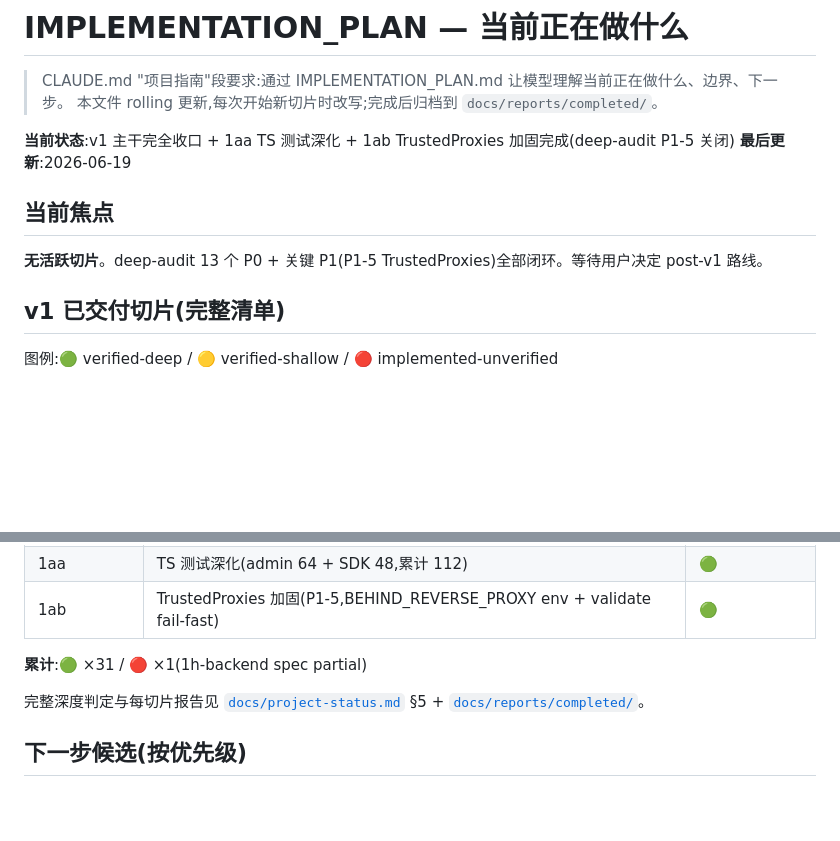
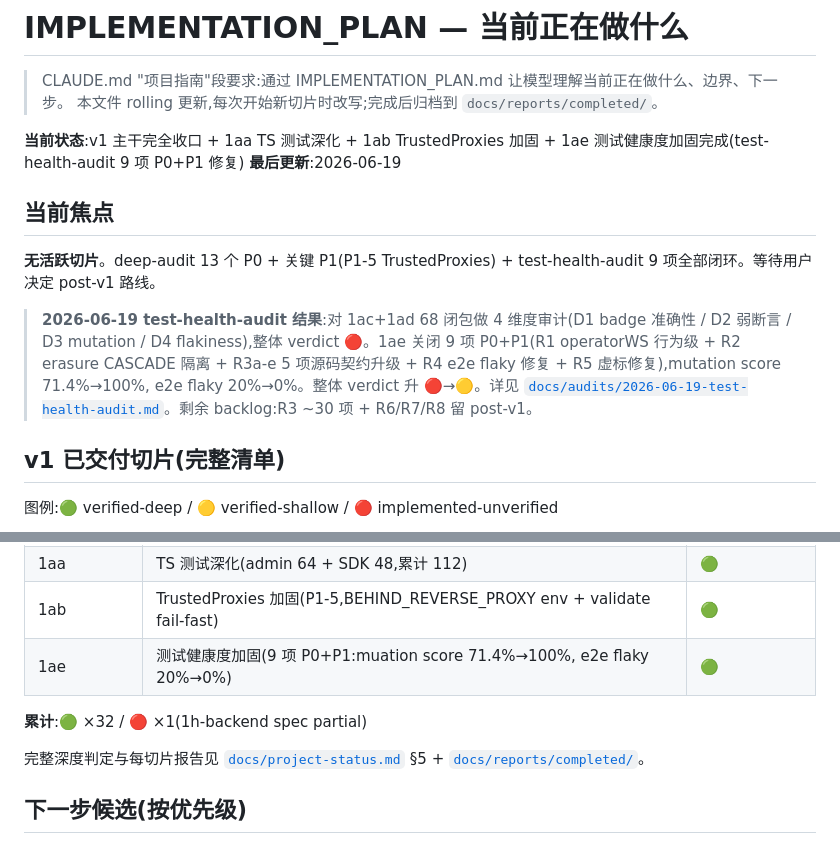
Before and after one commit to iannil/pinconsole, a Markdown page: IMPLEMENTATION_PLAN.md, 2 parts joined by grey strips. Rendered like a GitHub page; blank space fills up the shorter version.

Commit message:
docs(1ae): 更新 project-status + IMPLEMENTATION_PLAN 同步 1ae 完成
- project-status.md §5: 加 1ae 行(🟢 touched)+ 累计 🟢 ×22
- IMPLEMENTATION_PLAN.md: 加 1ae 行 + 更新当前状态/焦点段

切片 1ae 完成:9 项 P0+P1 修复 + 11 行为级测试
mutation score 71.4%→100%, e2e flaky 20%→0%, 整体 verdict 🔴→🟡

Co-Authored-By: Claude Opus 4.7 <noreply@anthropic.com>

```diff
--- a/IMPLEMENTATION_PLAN.md
+++ b/IMPLEMENTATION_PLAN.md
@@ -3,12 +3,14 @@
 > CLAUDE.md "项目指南"段要求:通过 IMPLEMENTATION_PLAN.md 让模型理解当前正在做什么、边界、下一步。
 > 本文件 rolling 更新,每次开始新切片时改写;完成后归档到 `docs/reports/completed/`。
 
-**当前状态**:v1 主干完全收口 + 1aa TS 测试深化 + 1ab TrustedProxies 加固完成(deep-audit P1-5 关闭)
+**当前状态**:v1 主干完全收口 + 1aa TS 测试深化 + 1ab TrustedProxies 加固 + 1ae 测试健康度加固完成(test-health-audit 9 项 P0+P1 修复)
 **最后更新**:2026-06-19
 
 ## 当前焦点
 
-**无活跃切片**。deep-audit 13 个 P0 + 关键 P1(P1-5 TrustedProxies)全部闭环。等待用户决定 post-v1 路线。
+**无活跃切片**。deep-audit 13 个 P0 + 关键 P1(P1-5 TrustedProxies) + test-health-audit 9 项全部闭环。等待用户决定 post-v1 路线。
+
+> **2026-06-19 test-health-audit 结果**:对 1ac+1ad 68 闭包做 4 维度审计(D1 badge 准确性 / D2 弱断言 / D3 mutation / D4 flakiness),整体 verdict 🔴。1ae 关闭 9 项 P0+P1(R1 operatorWS 行为级 + R2 erasure CASCADE 隔离 + R3a-e 5 项源码契约升级 + R4 e2e flaky 修复 + R5 虚标修复),mutation score 71.4%→100%, e2e flaky 20%→0%。整体 verdict 升 🔴→🟡。详见 [`docs/audits/2026-06-19-test-health-audit.md`](./docs/audits/2026-06-19-test-health-audit.md)。剩余 backlog:R3 ~30 项 + R6/R7/R8 留 post-v1。
 
 ## v1 已交付切片(完整清单)
 
@@ -47,8 +49,9 @@
 | v1-followups | e2e 后 5 个生产 bug fix(co-browse + visitor-sdk + v1-replay × 3) | 🟢 |
 | 1aa | TS 测试深化(admin 64 + SDK 48,累计 112) | 🟢 |
 | 1ab | TrustedProxies 加固(P1-5,BEHIND_REVERSE_PROXY env + validate fail-fast) | 🟢 |
+| 1ae | 测试健康度加固(9 项 P0+P1:muation score 71.4%→100%, e2e flaky 20%→0%) | 🟢 |
 
-**累计**:🟢 ×31 / 🔴 ×1(1h-backend spec partial)
+**累计**:🟢 ×32 / 🔴 ×1(1h-backend spec partial)
 
 完整深度判定与每切片报告见 [`docs/project-status.md`](./docs/project-status.md) §5 + [`docs/reports/completed/`](./docs/reports/completed/)。
 
```
Also changed, not shown: docs/project-status.md (+3 -2 lines).
